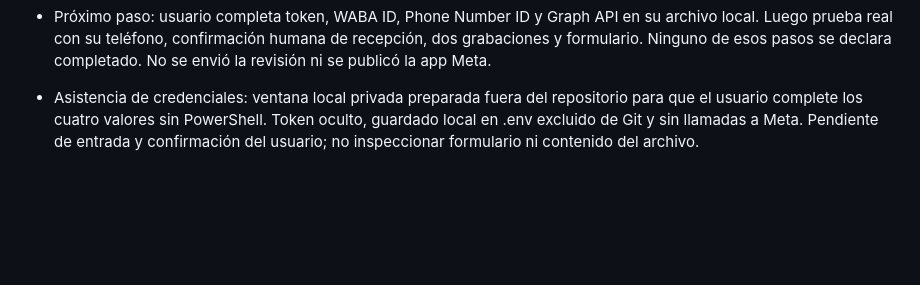
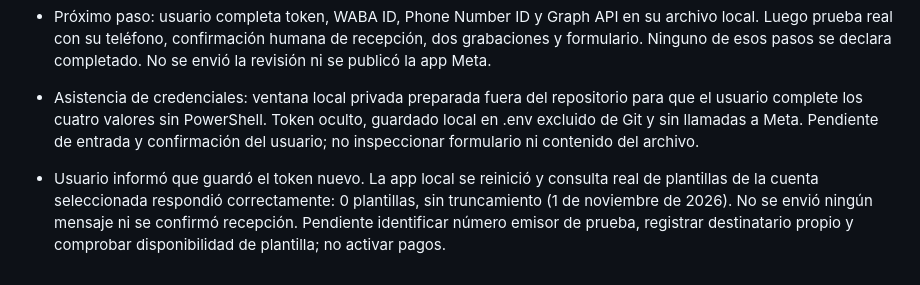
Before and after one commit to andrebourhis35-sketch/lazo, a Markdown page: docs/COORDINACION.md, the part around the change. Drawn GitHub-style; blank space fills up the shorter version.

Commit message:
docs: registrar consulta real de plantillas de Meta

```diff
--- a/docs/COORDINACION.md
+++ b/docs/COORDINACION.md
@@ -104,3 +104,5 @@ Un abogado debe revisar el texto después, en especial la adecuación a la Ley N
 - Próximo paso: usuario completa token, WABA ID, Phone Number ID y Graph API en su archivo local. Luego prueba real con su teléfono, confirmación humana de recepción, dos grabaciones y formulario. Ninguno de esos pasos se declara completado. No se envió la revisión ni se publicó la app Meta.
 
 - Asistencia de credenciales: ventana local privada preparada fuera del repositorio para que el usuario complete los cuatro valores sin PowerShell. Token oculto, guardado local en .env excluido de Git y sin llamadas a Meta. Pendiente de entrada y confirmación del usuario; no inspeccionar formulario ni contenido del archivo.
+
+- Usuario informó que guardó el token nuevo. La app local se reinició y consulta real de plantillas de la cuenta seleccionada respondió correctamente: 0 plantillas, sin truncamiento (1 de noviembre de 2026). No se envió ningún mensaje ni se confirmó recepción. Pendiente identificar número emisor de prueba, registrar destinatario propio y comprobar disponibilidad de plantilla; no activar pagos.
```
